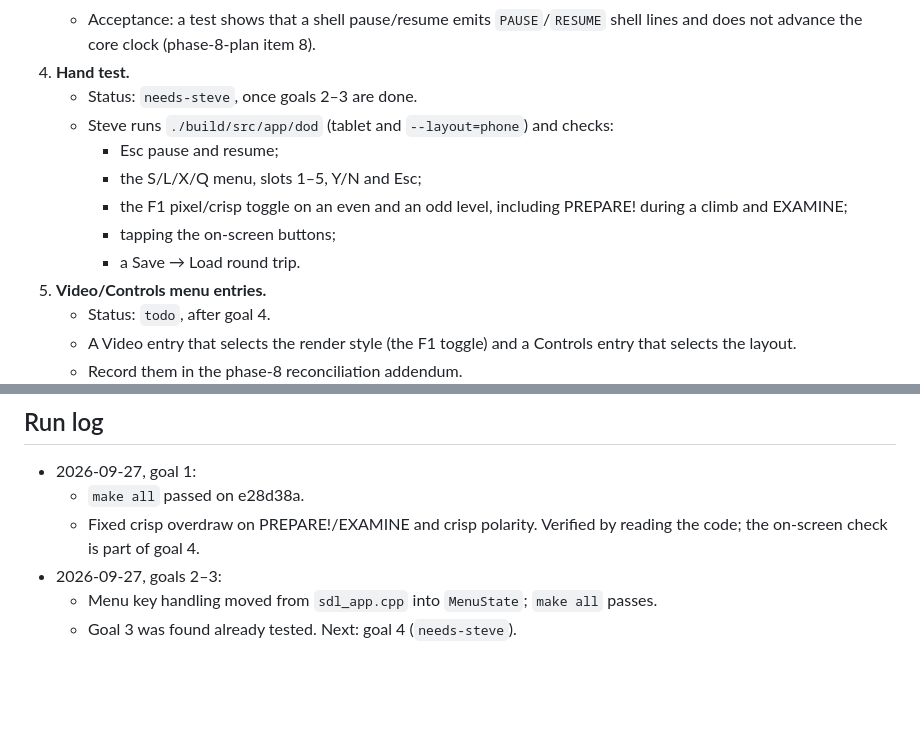
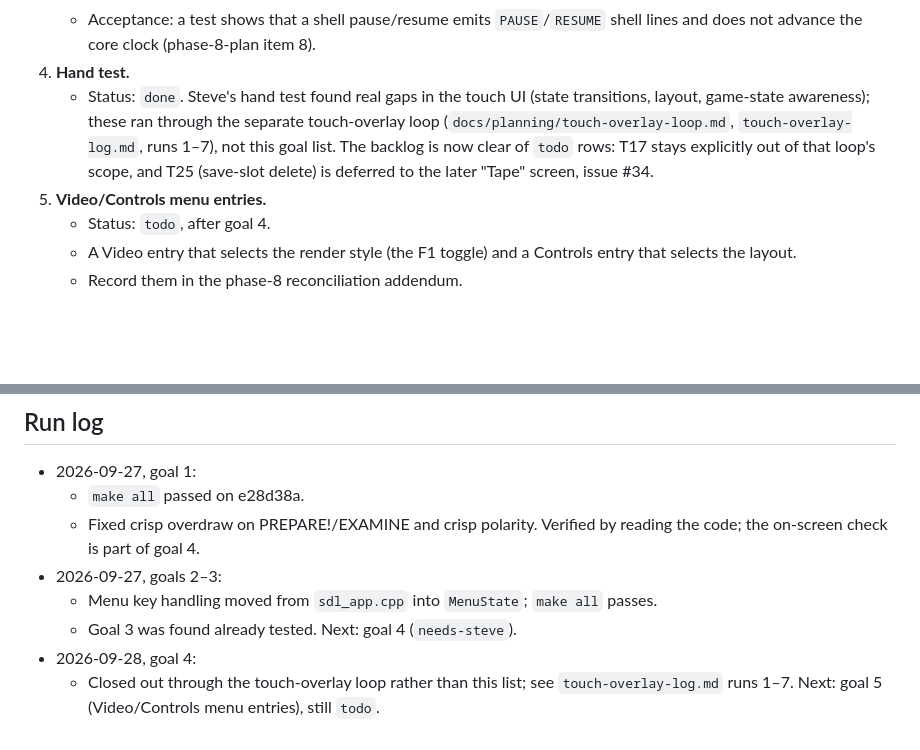
Before and after one commit to SteveLeve/daggorath, a Markdown page: docs/planning/phase-8-goals.md, 2 parts joined by grey strips. Rendered like a GitHub page; blank space fills up the shorter version.

Commit message:
Mark phase-8-goals goal 4 (hand test) done: its findings ran through the touch-overlay loop, now clear.

```diff
--- a/docs/planning/phase-8-goals.md
+++ b/docs/planning/phase-8-goals.md
@@ -55,14 +55,13 @@ the first `todo` goal, and only that goal. Statuses: `todo`, `done <commit>`,
    - Acceptance: a test shows that a shell pause/resume emits `PAUSE`/`RESUME`
      shell lines and does not advance the core clock (phase-8-plan item 8).
 4. **Hand test.**
-   - Status: `needs-steve`, once goals 2–3 are done.
-   - Steve runs `./build/src/app/dod` (tablet and `--layout=phone`) and checks:
-     - Esc pause and resume;
-     - the S/L/X/Q menu, slots 1–5, Y/N and Esc;
-     - the F1 pixel/crisp toggle on an even and an odd level, including
-       PREPARE! during a climb and EXAMINE;
-     - tapping the on-screen buttons;
-     - a Save → Load round trip.
+   - Status: `done`. Steve's hand test found real gaps in the touch UI
+     (state transitions, layout, game-state awareness); these ran through
+     the separate touch-overlay loop (`docs/planning/touch-overlay-loop.md`,
+     `touch-overlay-log.md`, runs 1–7), not this goal list. The backlog is
+     now clear of `todo` rows: T17 stays explicitly out of that loop's
+     scope, and T25 (save-slot delete) is deferred to the later "Tape"
+     screen, issue #34.
 5. **Video/Controls menu entries.**
    - Status: `todo`, after goal 4.
    - A Video entry that selects the render style (the F1 toggle) and a Controls
@@ -87,3 +86,7 @@ Out of scope:
   - Menu key handling moved from `sdl_app.cpp` into `MenuState`; `make all`
     passes.
   - Goal 3 was found already tested. Next: goal 4 (`needs-steve`).
+- 2026-09-28, goal 4:
+  - Closed out through the touch-overlay loop rather than this list; see
+    `touch-overlay-log.md` runs 1–7. Next: goal 5 (Video/Controls menu
+    entries), still `todo`.
```
